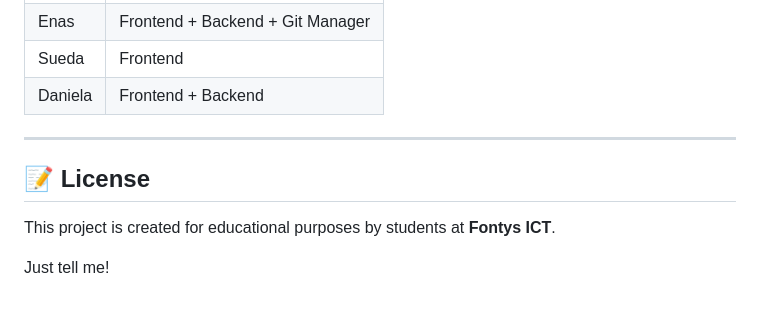
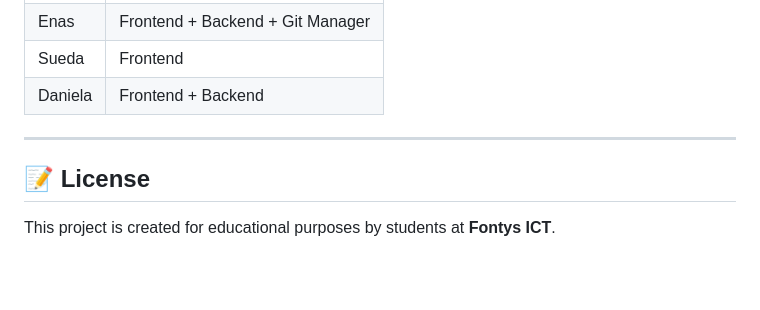
Before and after one commit to enas-hazbar/BrewBuddy, a Markdown page: README.md, the part around the change. Drawn GitHub-style; blank space fills up the shorter version.

```diff
--- a/README.md
+++ b/README.md
@@ -188,9 +188,6 @@ Required:
 | Daniela | Frontend + Backend               |
 
 ---
-
 ## 📝 **License**
 
 This project is created for educational purposes by students at **Fontys ICT**.
-
-Just tell me!
```
